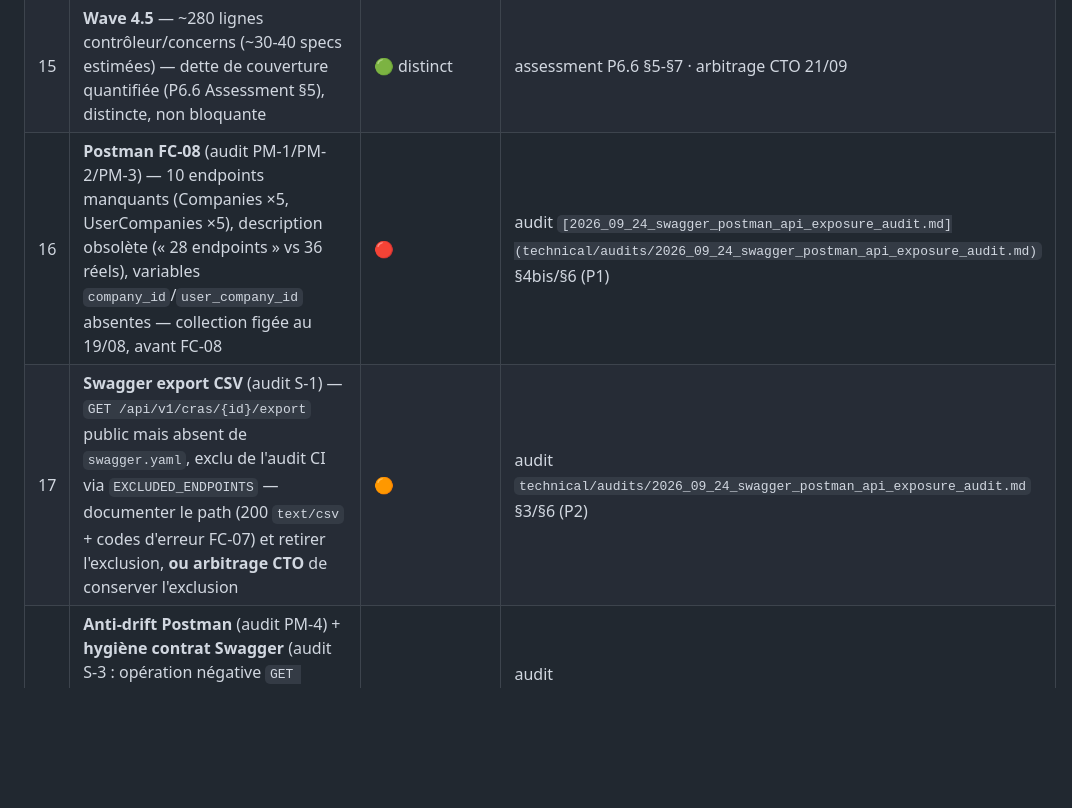
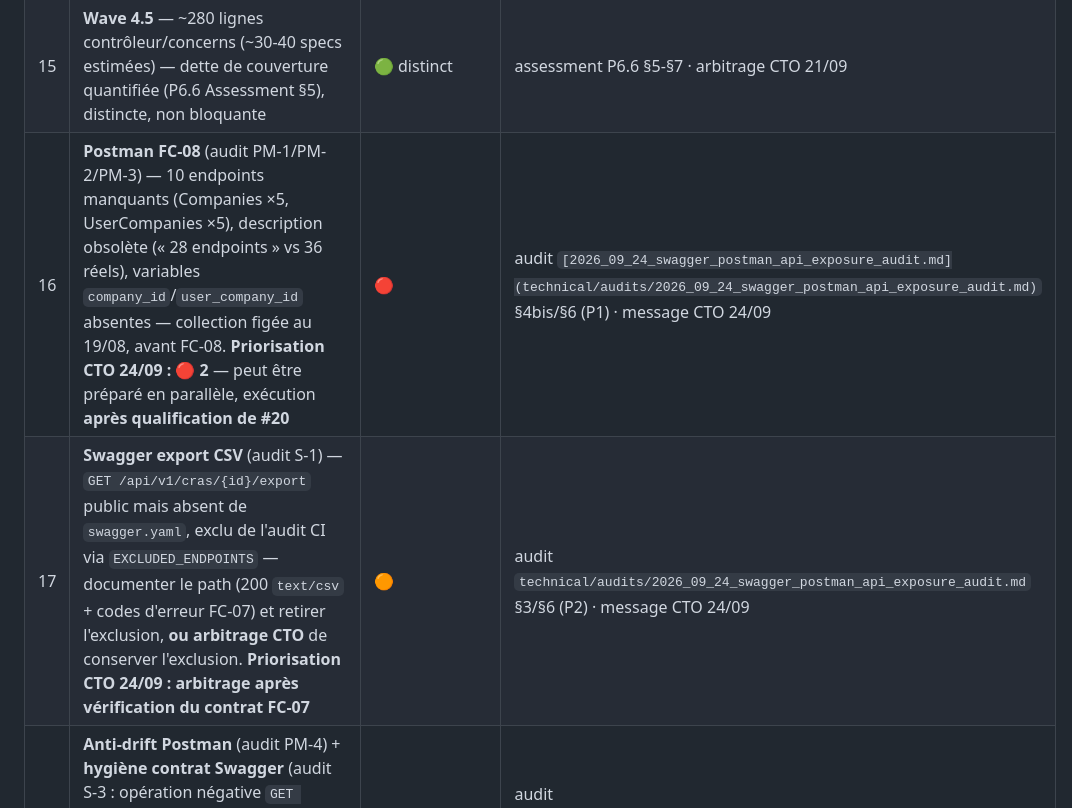
Before and after one commit to mickeymick25/foresy, a Markdown page: docs/BACKLOG.md, the part around one of its changes. GitHub-like rendering; blank space fills up the shorter version.

Commit message:
docs(governance): priorisation CTO 24/09 inscrite au BACKLOG (#16 🔴2 apres #20, #17 arbitrage post FC-07, #19 🔴3 surveillance reachabilite, #20 priorite 1 GO)

```diff
--- a/docs/BACKLOG.md
+++ b/docs/BACKLOG.md
@@ -33,6 +33,6 @@ sources canoniques ci-dessous. L'ancien backlog (2025-12-26) est archivé :
 | 10 | Monitoring avancé Prometheus/Grafana ; Datadog Synthetics | 🟢 | BRIEFING Future Improvements · archive BACKLOG |
 | 13 | **OAuth callback — divergence contrat ↔ schéma RSwag** : `format_success_response` inclut `name` dans le payload user (découvert par W2-D3, caractérisé sans correction produit) — le schéma RSwag `oauth_spec.rb` ne le déclare pas. **Arbitrage ultérieur** : soit `name` fait partie du contrat → RSwag corrigé, soit la réponse production est modifiée — ne pas laisser les deux contrats diverger durablement | 🟠 correction de contrat | revue CTO 20/09 (PR #39) · tracker Wave 2 (3) · audit 2026-09-24 §3 (S-2) |
 | 15 | **Wave 4.5** — ~280 lignes contrôleur/concerns (~30-40 specs estimées) — dette de couverture quantifiée (P6.6 Assessment §5), distincte, non bloquante | 🟢 distinct | assessment P6.6 §5-§7 · arbitrage CTO 21/09 |
-| 16 | **Postman FC-08** (audit PM-1/PM-2/PM-3) — 10 endpoints manquants (Companies ×5, UserCompanies ×5), description obsolète (« 28 endpoints » vs 36 réels), variables `company_id`/`user_company_id` absentes — collection figée au 19/08, avant FC-08 | 🔴 | audit `[2026_09_24_swagger_postman_api_exposure_audit.md](technical/audits/2026_09_24_swagger_postman_api_exposure_audit.md)` §4bis/§6 (P1) |
-| 17 | **Swagger export CSV** (audit S-1) — `GET /api/v1/cras/{id}/export` public mais absent de `swagger.yaml`, exclu de l'audit CI via `EXCLUDED_ENDPOINTS` — documenter le path (200 `text/csv` + codes d'erreur FC-07) et retirer l'exclusion, **ou arbitrage CTO** de conserver l'exclusion | 🟠 | audit `technical/audits/2026_09_24_swagger_postman_api_exposure_audit.md` §3/§6 (P2) |
+| 16 | **Postman FC-08** (audit PM-1/PM-2/PM-3) — 10 endpoints manquants (Companies ×5, UserCompanies ×5), description obsolète (« 28 endpoints » vs 36 réels), variables `company_id`/`user_company_id` absentes — collection figée au 19/08, avant FC-08. **Priorisation CTO 24/09 : 🔴 2** — peut être préparé en parallèle, exécution **après qualification de #20** | 🔴 | audit `[2026_09_24_swagger_postman_api_exposure_audit.md](technical/audits/2026_09_24_swagger_postman_api_exposure_audit.md)` §4bis/§6 (P1) · message CTO 24/09 |
+| 17 | **Swagger export CSV** (audit S-1) — `GET /api/v1/cras/{id}/export` public mais absent de `swagger.yaml`, exclu de l'audit CI via `EXCLUDED_ENDPOINTS` — documenter le path (200 `text/csv` + codes d'erreur FC-07) et retirer l'exclusion, **ou arbitrage CTO** de conserver l'exclusion. **Priorisation CTO 24/09 : arbitrage après vérification du contrat FC-07** | 🟠 | audit `technical/audits/2026_09_24_swagger_postman_api_exposure_audit.md` §3/§6 (P2) · message CTO 24/09 |
 | 18 | **Anti-drift Postman** (audit PM-4) + **hygiène contrat Swagger** (audit S-3 : opération négative `GET /auth/login` documentée) — mini-audit collection ↔ routes + épurage contrat ; optionnels, arbitrage CTO sur le périmètre | 🟢 | audit `technical/audits/2026_09_24_swagger_postman_api_exposure_audit.md` §6 (P4/P5) |
```
Also changed, not shown: other parts of docs/BACKLOG.md (+2 -2 lines).
